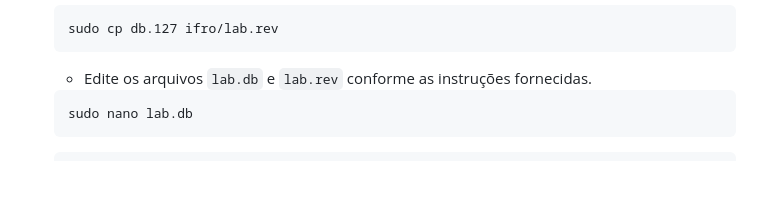
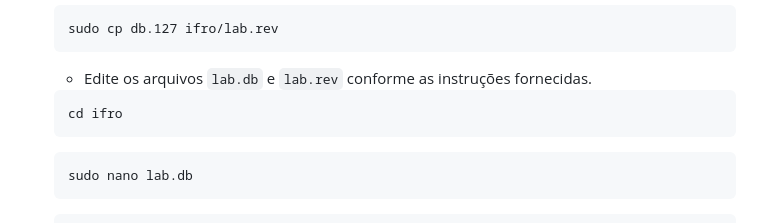
Before and after one commit to KaueRian/ADS, a Markdown page: REDES I/Guia.md, the part around the change. GitHub-like rendering; blank space fills up the shorter version.

````diff
--- a/REDES I/Guia.md
+++ b/REDES I/Guia.md
@@ -455,6 +455,10 @@ Caso haja erros ao iniciar uma VM utilizando o modo Host-Only, apague a configur
    sudo cp db.127 ifro/lab.rev
    ```
    - Edite os arquivos `lab.db` e `lab.rev` conforme as instruções fornecidas.
+
+   ```bash
+   cd ifro
+   ```
 
    ```bash
    sudo nano lab.db
````
